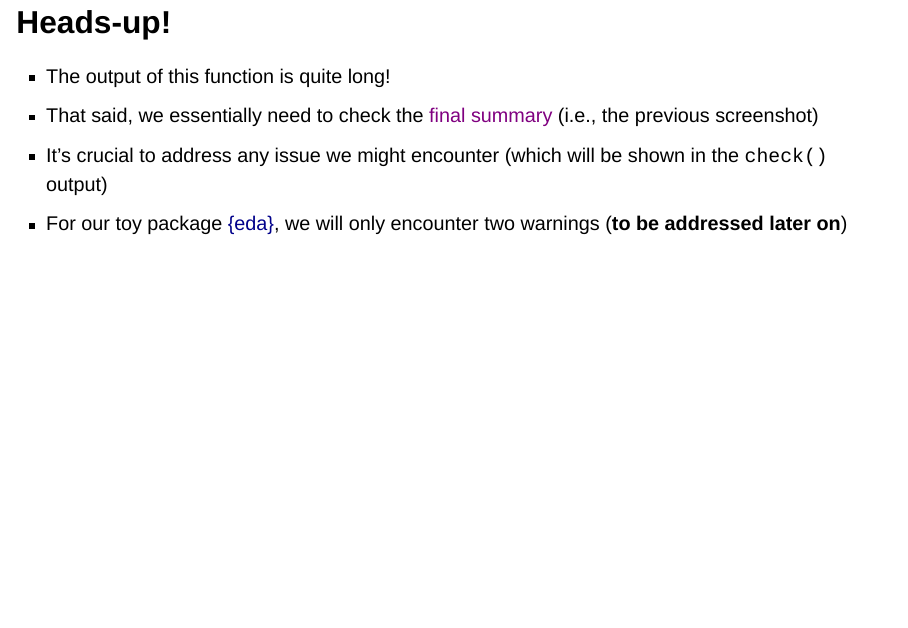
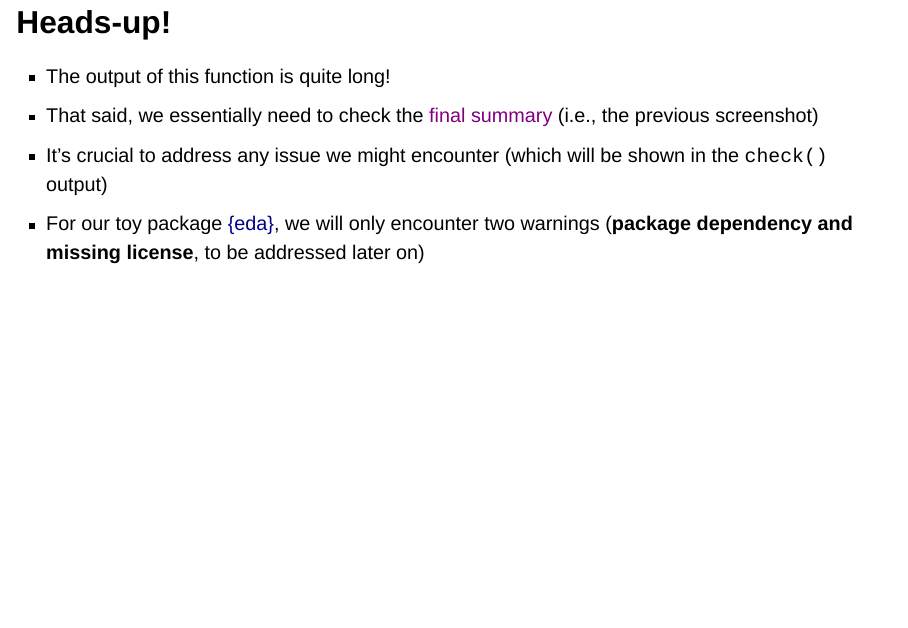
Before and after one commit to UBC-STAT/ssc-workshop-2024, a Quarto document (slides/02-build-first-pkg.qmd): page 29 of 70. Rendered offline with R 4.5, knitr and Pandoc in place of Quarto, with nearby package versions; drawn as Slidy slides in place of the format the file asks for.

Commit message:
Update slides/02-build-first-pkg.qmd

```diff
--- a/slides/02-build-first-pkg.qmd
+++ b/slides/02-build-first-pkg.qmd
@@ -314,7 +314,7 @@ check()
 - The output of this function is quite long!
 - That said, we essentially need to check the <span style="color: purple;">final summary</span> (i.e., the previous screenshot)
 - It's crucial to address any issue we might encounter (which will be shown in the `check()` output)
-- For our toy package <span style="color: darkblue;">{eda}</span>, we will only encounter two warnings (**to be addressed later on**)
+- For our toy package <span style="color: darkblue;">{eda}</span>, we will only encounter two warnings (**package dependency and missing license**, to be addressed later on)
 :::
 
 ## Edit `DESCRIPTION`
```
